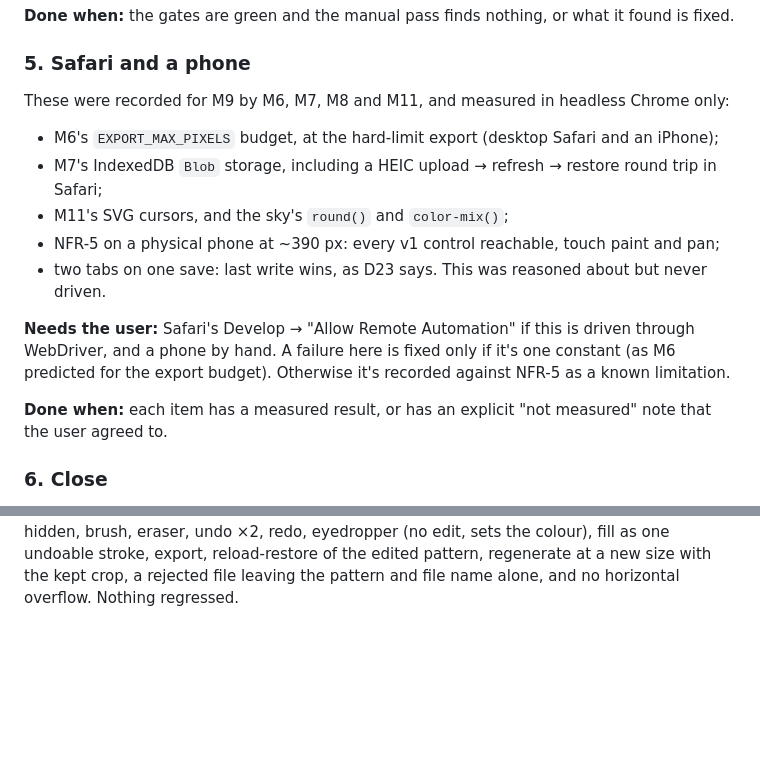
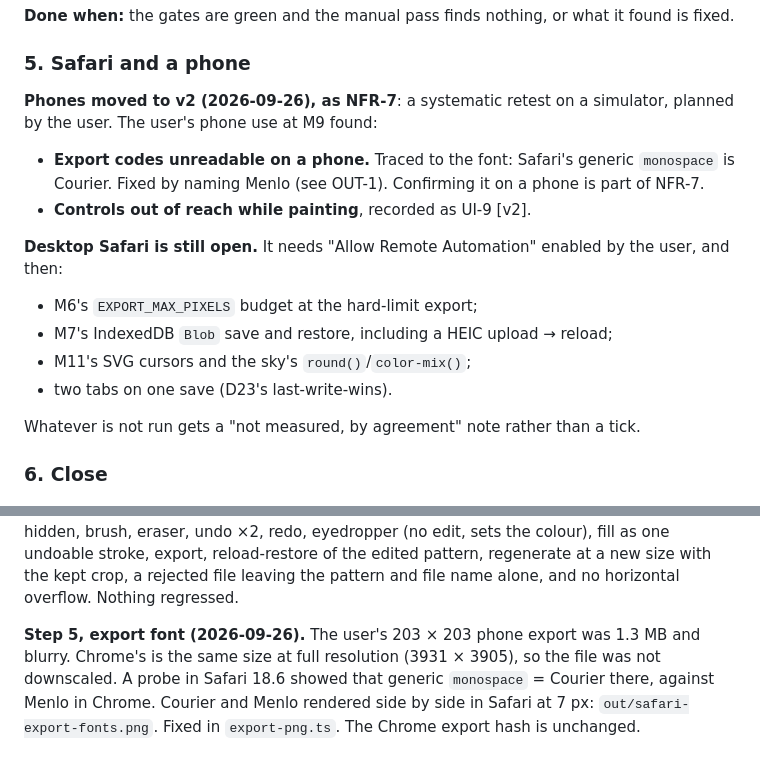
Before and after one commit to A3NC/perler-pattern-maker, a Markdown page: plans/m9-verification.md, 2 parts joined by grey strips. GitHub-like rendering; blank space fills up the shorter version.

```diff
--- a/plans/m9-verification.md
+++ b/plans/m9-verification.md
@@ -130,19 +130,19 @@ step 3's rule.
 
 ### 5. Safari and a phone
 
-These were recorded for M9 by M6, M7, M8 and M11, and measured in headless Chrome only:
-- M6's `EXPORT_MAX_PIXELS` budget, at the hard-limit export (desktop Safari and an iPhone);
-- M7's IndexedDB `Blob` storage, including a HEIC upload → refresh → restore round trip in Safari;
-- M11's SVG cursors, and the sky's `round()` and `color-mix()`;
-- NFR-5 on a physical phone at ~390 px: every v1 control reachable, touch paint and pan;
-- two tabs on one save: last write wins, as D23 says. This was reasoned about but never driven.
+**Phones moved to v2 (2026-09-26), as NFR-7**: a systematic retest on a simulator, planned by the
+user. The user's phone use at M9 found:
+- **Export codes unreadable on a phone.** Traced to the font: Safari's generic `monospace` is
+  Courier. Fixed by naming Menlo (see OUT-1). Confirming it on a phone is part of NFR-7.
+- **Controls out of reach while painting**, recorded as UI-9 [v2].
 
-**Needs the user:** Safari's Develop → "Allow Remote Automation" if this is driven through
-WebDriver, and a phone by hand. A failure here is fixed only if it's one constant (as M6 predicted
-for the export budget). Otherwise it's recorded against NFR-5 as a known limitation.
+**Desktop Safari is still open.** It needs "Allow Remote Automation" enabled by the user, and then:
+- M6's `EXPORT_MAX_PIXELS` budget at the hard-limit export;
+- M7's IndexedDB `Blob` save and restore, including a HEIC upload → reload;
+- M11's SVG cursors and the sky's `round()`/`color-mix()`;
+- two tabs on one save (D23's last-write-wins).
 
-**Done when:** each item has a measured result, or has an explicit "not measured" note that the
-user agreed to.
+Whatever is not run gets a "not measured, by agreement" note rather than a tick.
 
 ### 6. Close
 
@@ -228,3 +228,9 @@ all 19 checks at both 1280 and 390 px: crop → readout, generate = readout, cro
 eraser, undo ×2, redo, eyedropper (no edit, sets the colour), fill as one undoable stroke, export,
 reload-restore of the edited pattern, regenerate at a new size with the kept crop, a rejected file
 leaving the pattern and file name alone, and no horizontal overflow. Nothing regressed.
+
+**Step 5, export font (2026-09-26).** The user's 203 × 203 phone export was 1.3 MB and blurry.
+Chrome's is the same size at full resolution (3931 × 3905), so the file was not downscaled. A
+probe in Safari 18.6 showed that generic `monospace` = Courier there, against Menlo in Chrome.
+Courier and Menlo rendered side by side in Safari at 7 px: `out/safari-export-fonts.png`. Fixed
+in `export-png.ts`. The Chrome export hash is unchanged.
```
Also changed, not shown: specs.md (+11 -0 lines).
